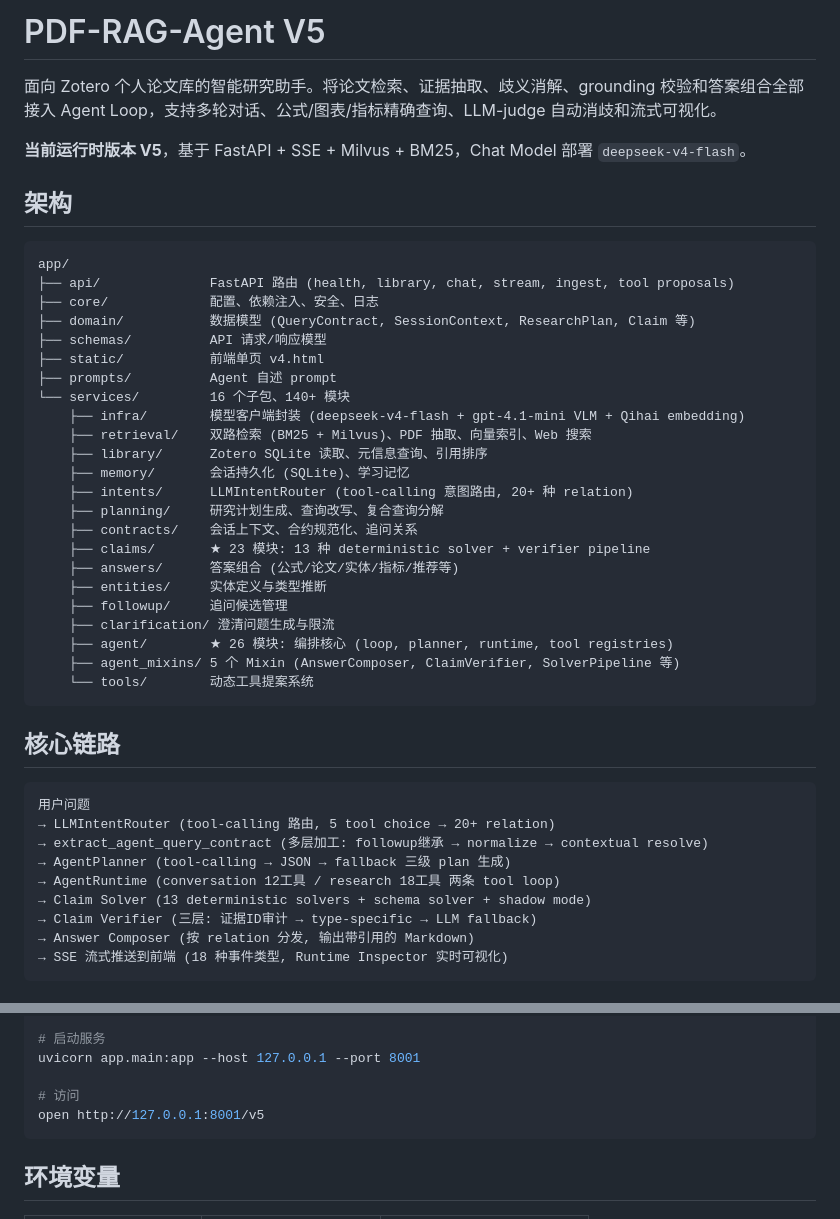
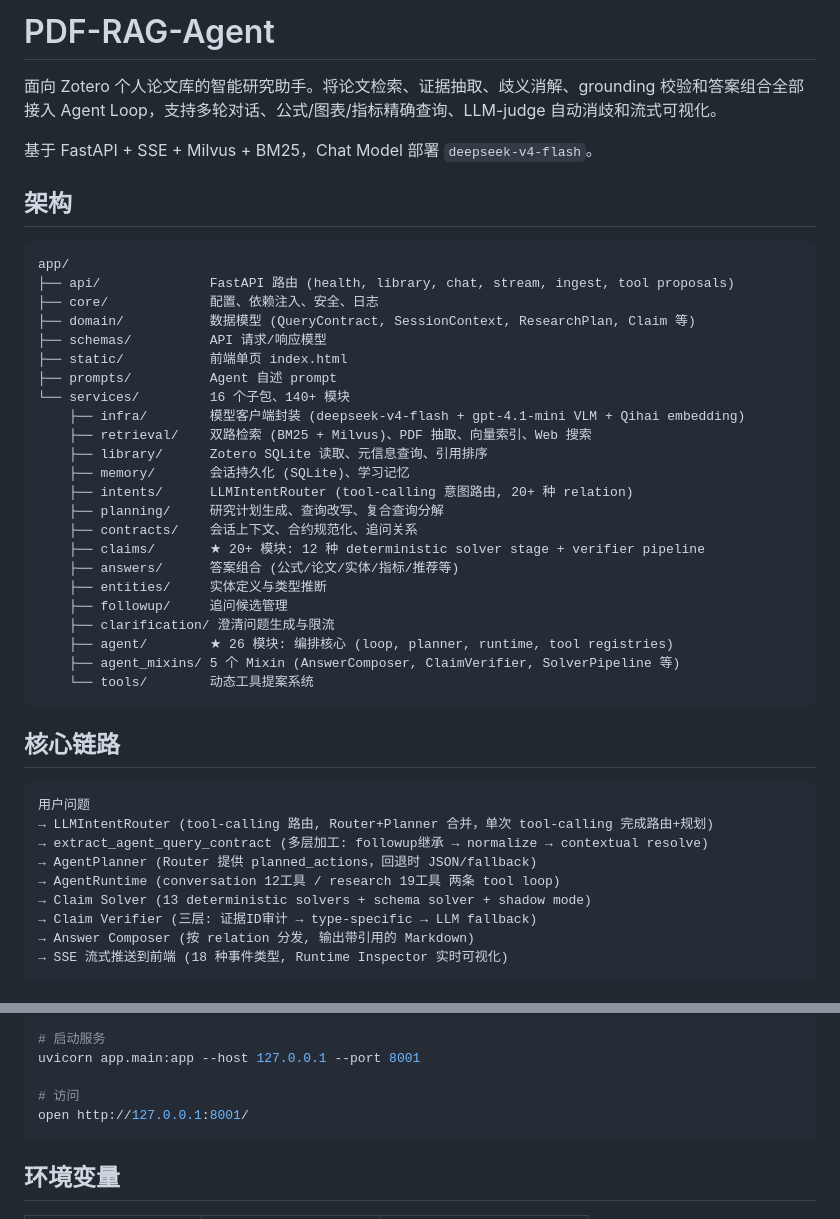
Before and after one commit to OwEn571/pdf-rag-agent, a Markdown page: README.md, 2 parts joined by grey strips. GitHub-like rendering.

Commit message:
docs: update README — remove V5, fix counts and route references

````diff
--- a/README.md
+++ b/README.md
@@ -1,8 +1,8 @@
-# PDF-RAG-Agent V5
+# PDF-RAG-Agent
 
 面向 Zotero 个人论文库的智能研究助手。将论文检索、证据抽取、歧义消解、grounding 校验和答案组合全部接入 Agent Loop，支持多轮对话、公式/图表/指标精确查询、LLM-judge 自动消歧和流式可视化。
 
-**当前运行时版本 V5**，基于 FastAPI + SSE + Milvus + BM25，Chat Model 部署 `deepseek-v4-flash`。
+基于 FastAPI + SSE + Milvus + BM25，Chat Model 部署 `deepseek-v4-flash`。
 
 ## 架构
 
@@ -12,7 +12,7 @@ app/
 ├── core/             配置、依赖注入、安全、日志
 ├── domain/           数据模型 (QueryContract, SessionContext, ResearchPlan, Claim 等)
 ├── schemas/          API 请求/响应模型
-├── static/           前端单页 v4.html
+├── static/           前端单页 index.html
 ├── prompts/          Agent 自述 prompt
 └── services/         16 个子包、140+ 模块
     ├── infra/        模型客户端封装 (deepseek-v4-flash + gpt-4.1-mini VLM + Qihai embedding)
@@ -22,7 +22,7 @@ app/
     ├── intents/      LLMIntentRouter (tool-calling 意图路由, 20+ 种 relation)
     ├── planning/     研究计划生成、查询改写、复合查询分解
     ├── contracts/    会话上下文、合约规范化、追问关系
-    ├── claims/       ★ 23 模块: 13 种 deterministic solver + verifier pipeline
+    ├── claims/       ★ 20+ 模块: 12 种 deterministic solver stage + verifier pipeline
     ├── answers/      答案组合 (公式/论文/实体/指标/推荐等)
     ├── entities/     实体定义与类型推断
     ├── followup/     追问候选管理
@@ -36,10 +36,10 @@ app/
 
 ```
 用户问题
-→ LLMIntentRouter (tool-calling 路由, 5 tool choice → 20+ relation)
+→ LLMIntentRouter (tool-calling 路由, Router+Planner 合并，单次 tool-calling 完成路由+规划)
 → extract_agent_query_contract (多层加工: followup继承 → normalize → contextual resolve)
-→ AgentPlanner (tool-calling → JSON → fallback 三级 plan 生成)
-→ AgentRuntime (conversation 12工具 / research 18工具 两条 tool loop)
+→ AgentPlanner (Router 提供 planned_actions，回退时 JSON/fallback)
+→ AgentRuntime (conversation 12工具 / research 19工具 两条 tool loop)
 → Claim Solver (13 deterministic solvers + schema solver + shadow mode)
 → Claim Verifier (三层: 证据ID审计 → type-specific → LLM fallback)
 → Answer Composer (按 relation 分发, 输出带引用的 Markdown)
@@ -63,7 +63,7 @@ python scripts/ingest_rebuild.py
 uvicorn app.main:app --host 127.0.0.1 --port 8001
 
 # 访问
-open http://127.0.0.1:8001/v5
+open http://127.0.0.1:8001/
 ```
 
 ## 环境变量
````
